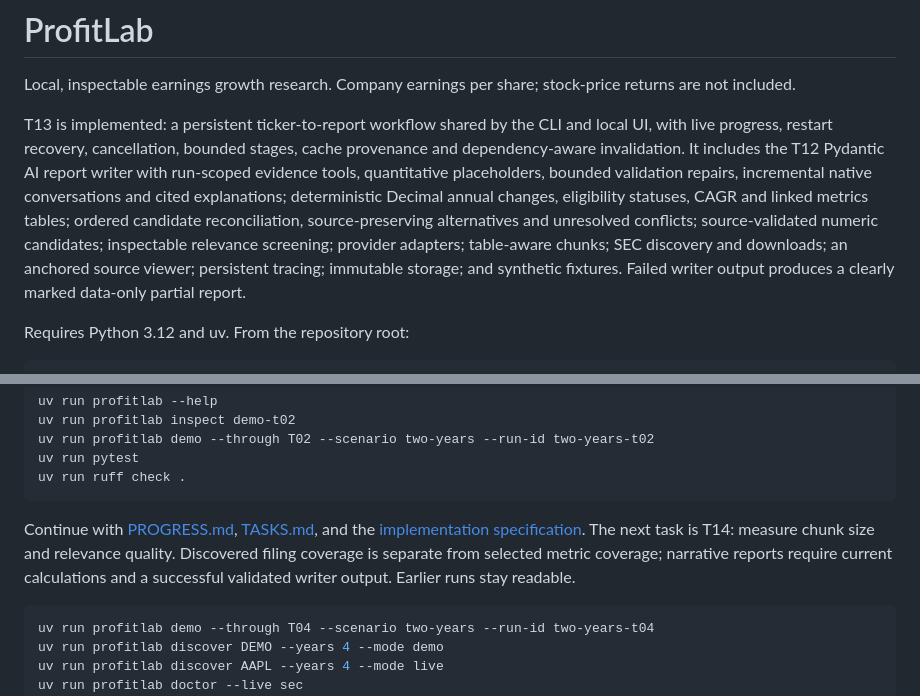
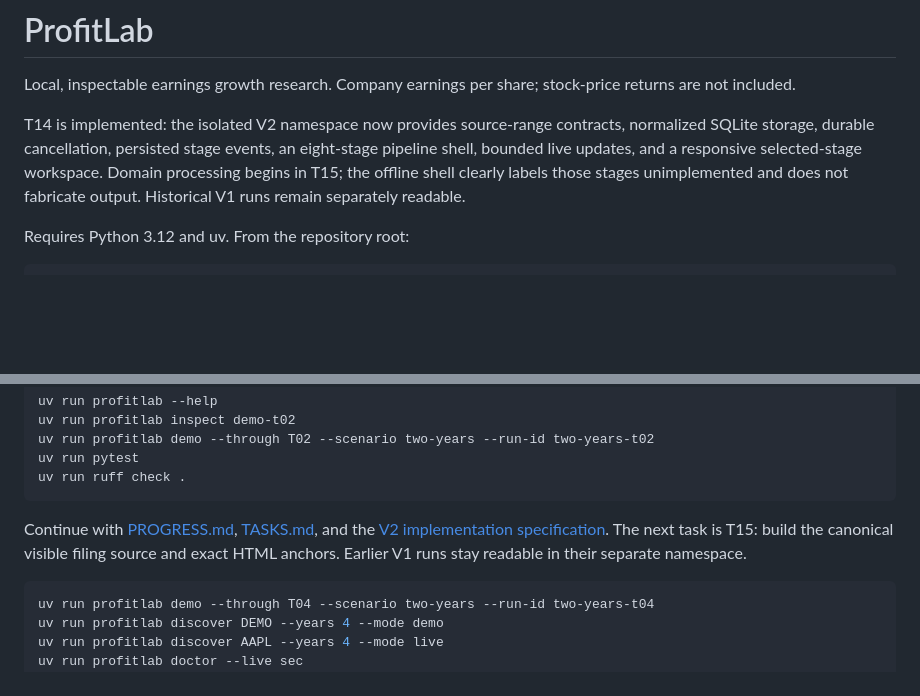
Before and after one commit to grkovalev/fast-agent, a Markdown page: README.md, 2 parts joined by grey strips. Drawn GitHub-style; blank space fills up the shorter version.

````diff
--- a/README.md
+++ b/README.md
@@ -2,7 +2,7 @@
 
 Local, inspectable earnings growth research. Company earnings per share; stock-price returns are not included.
 
-T13 is implemented: a persistent ticker-to-report workflow shared by the CLI and local UI, with live progress, restart recovery, cancellation, bounded stages, cache provenance and dependency-aware invalidation. It includes the T12 Pydantic AI report writer with run-scoped evidence tools, quantitative placeholders, bounded validation repairs, incremental native conversations and cited explanations; deterministic Decimal annual changes, eligibility statuses, CAGR and linked metrics tables; ordered candidate reconciliation, source-preserving alternatives and unresolved conflicts; source-validated numeric candidates; inspectable relevance screening; provider adapters; table-aware chunks; SEC discovery and downloads; an anchored source viewer; persistent tracing; immutable storage; and synthetic fixtures. Failed writer output produces a clearly marked data-only partial report.
+T14 is implemented: the isolated V2 namespace now provides source-range contracts, normalized SQLite storage, durable cancellation, persisted stage events, an eight-stage pipeline shell, bounded live updates, and a responsive selected-stage workspace. Domain processing begins in T15; the offline shell clearly labels those stages unimplemented and does not fabricate output. Historical V1 runs remain separately readable.
 
 Requires Python 3.12 and uv. From the repository root:
 
@@ -31,7 +31,7 @@ uv run pytest
 uv run ruff check .
 ```
 
-Continue with [PROGRESS.md](docs/PROGRESS.md), [TASKS.md](docs/TASKS.md), and the [implementation specification](docs/IMPLEMENTATION_PLAN.md). The next task is T14: measure chunk size and relevance quality. Discovered filing coverage is separate from selected metric coverage; narrative reports require current calculations and a successful validated writer output. Earlier runs stay readable.
+Continue with [PROGRESS.md](docs/PROGRESS.md), [TASKS.md](docs/TASKS.md), and the [V2 implementation specification](docs/V2_IMPLEMENTATION_PLAN.md). The next task is T15: build the canonical visible filing source and exact HTML anchors. Earlier V1 runs stay readable in their separate namespace.
 
 ```sh
 uv run profitlab demo --through T04 --scenario two-years --run-id two-years-t04
````
Also changed, not shown: docs/PROGRESS.md (+35 -4 lines).
